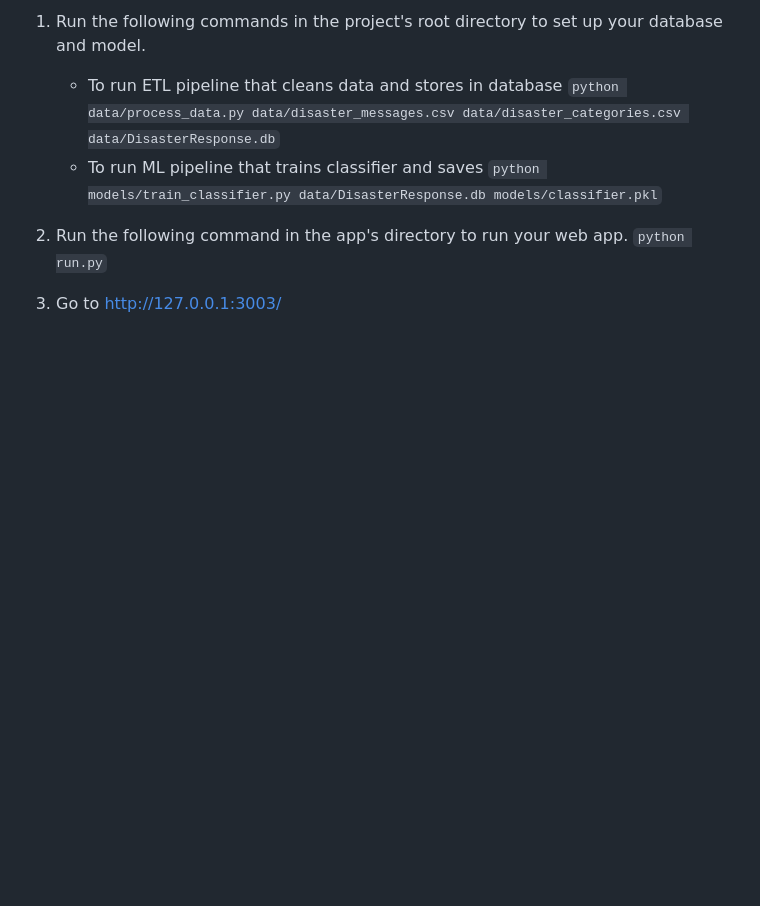
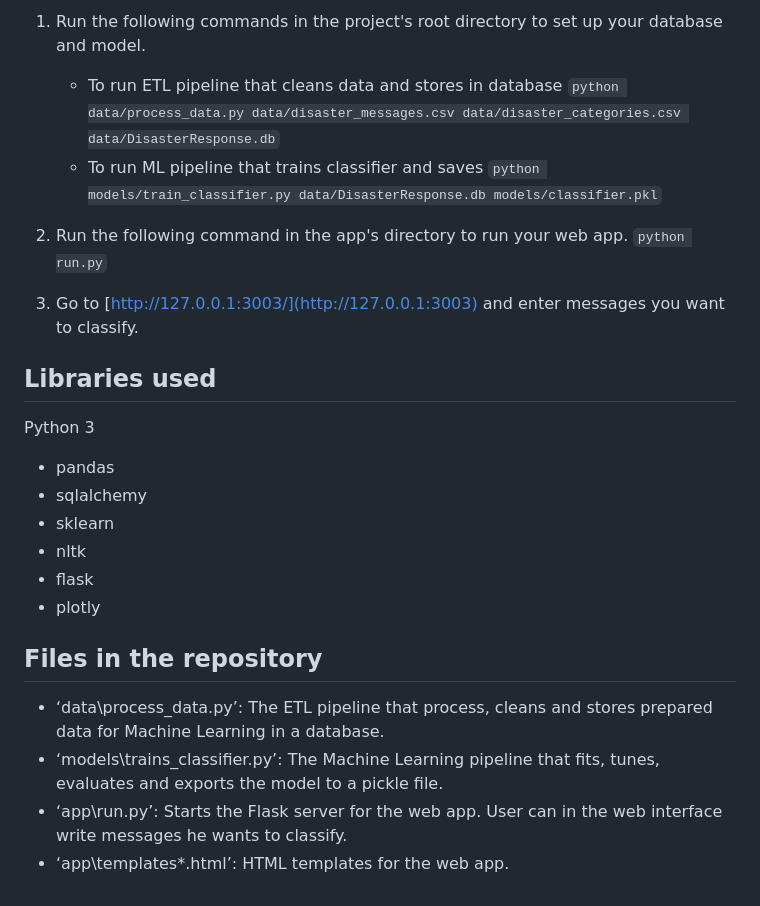
Before and after one commit to JMarcan/ml_and_natural_language_processing, a Markdown page: README.md, the part around the change printed below. GitHub-like rendering; blank space fills up the shorter version.

```diff
--- a/README.md
+++ b/README.md
@@ -11,4 +23,19 @@
 2. Run the following command in the app's directory to run your web app.
     `python run.py`
 
-3. Go to http://127.0.0.1:3003/
+3. Go to [http://127.0.0.1:3003/](http://127.0.0.1:3003) and enter messages you want to classify.
+
+## Libraries used
+Python 3
+- pandas
+- sqlalchemy
+- sklearn
+- nltk
+- flask
+- plotly
+
+## Files in the repository
+- ‘data\process_data.py’: The ETL pipeline that process, cleans and stores prepared data for Machine Learning in a database.
+- ‘models\trains_classifier.py’: The Machine Learning pipeline that fits, tunes, evaluates and exports the model to a pickle file.
+- ‘app\run.py’: Starts the Flask server for the web app. User can in the web interface write messages he wants to classify.
+- ‘app\templates\*.html’: HTML templates for the web app.
```
Also changed, not shown: other parts of README.md (+14 -2 lines), project_screen.png (added).
